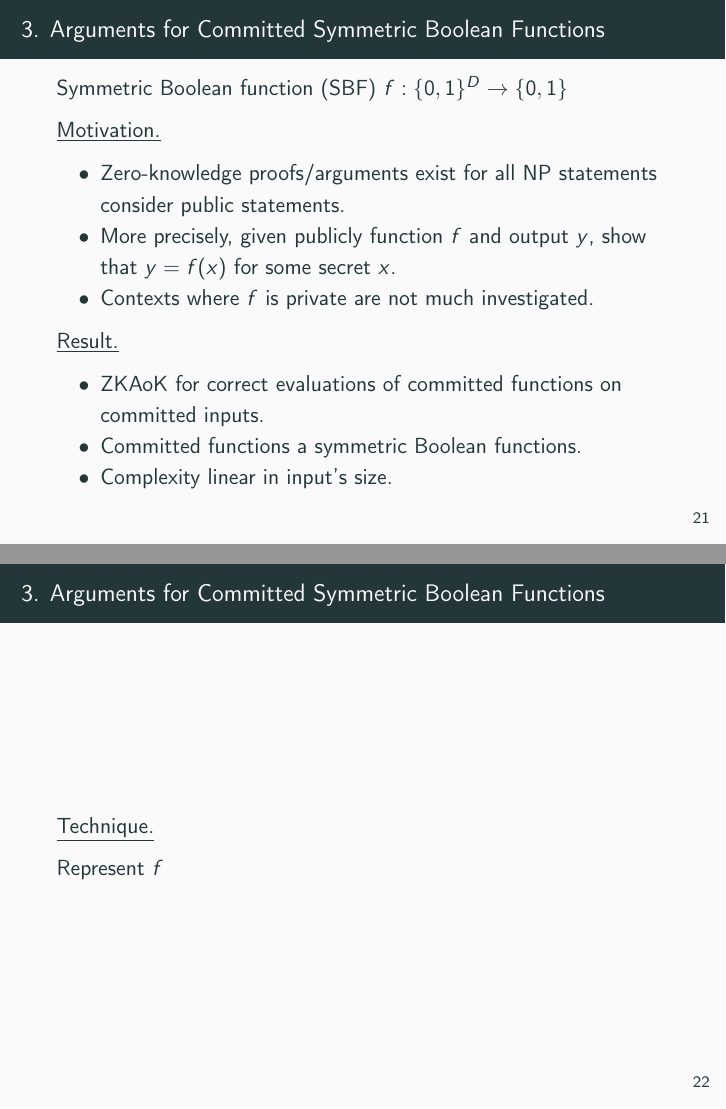
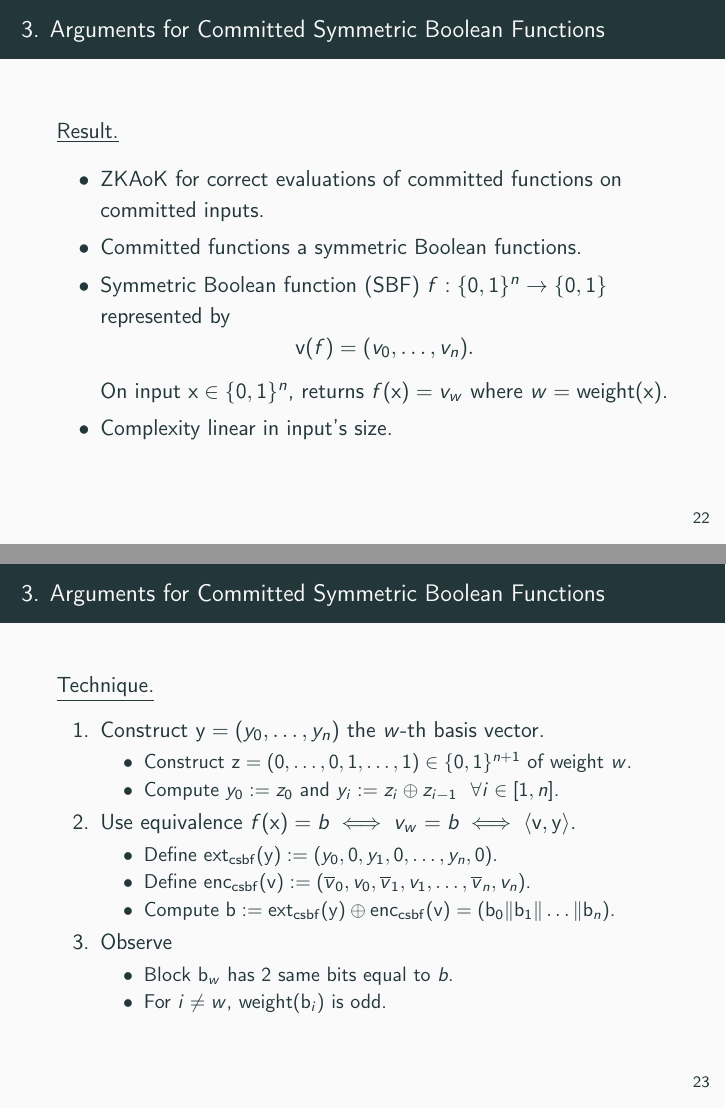
Before and after one commit to Crazy-Cryptographic-Buddies/presentation-PhD-thesis-defense, LaTeX slides (main.tex, which reads subsection-csbf.tex): pages 23 and 24 of 36 before the commit and pages 24 and 25 of 37 after it, joined at a grey line. Compiled offline with pdfLaTeX.

Commit message:
Completed CSBF technique

```diff
--- a/subsection-csbf.tex
+++ b/subsection-csbf.tex
@@ -8,24 +8,46 @@
 \end{frame}
 
 \begin{frame}{3. Arguments for Committed Symmetric Boolean Functions}
-	Symmetric Boolean function (SBF) $f : \{0,1\}^D \to \{0,1\}$
-
 	\underline{Motivation.}
 	\begin{itemize}
 		\item Zero-knowledge proofs/arguments exist for all NP statements consider public statements.
 		\item More precisely, given publicly function $f$ and output $y$, show that $y = f(x)$ for some secret $x$.
 		\item Contexts where $f$ is private are not much investigated.
 	\end{itemize}
+\end{frame}
+\begin{frame}{3. Arguments for Committed Symmetric Boolean Functions}
 	\underline{Result.}
 	\begin{itemize}
 		\item ZKAoK for correct evaluations of committed functions on committed inputs.
 		\item Committed functions a symmetric Boolean functions.
+		\item Symmetric Boolean function (SBF) $f : \{0,1\}^n \to \{0,1\}$ represented by
+		\begin{equation*}
+			\mathbf{v}(f) = (v_0, \dots, v_n).
+		\end{equation*}
+
+		On input $\mathbf{x} \in \{0,1\}^n$, returns $f(\mathbf{x}) = v_w$ where $w = \weight(\mathbf{x})$.
 		\item Complexity linear in input's size.
 	\end{itemize}
 \end{frame}
 
 \begin{frame}{3. Arguments for Committed Symmetric Boolean Functions}
 	\underline{Technique.}
-
-	Represent $f$
+	\begin{enumerate}
+		\item Construct $\mathbf{y} = (y_0, \dots, y_n)$ the $w$-th basis vector.
+		\begin{itemize}
+			\item Construct $\mathbf{z} = (0, \dots, 0, 1, \dots, 1) \in \{0,1\}^{n + 1}$ of weight $w$.
+			\item Compute $y_0 := z_0$ and $y_i := z_i \oplus z_{i - 1}~~ \forall i \in [1, n]$.
+		\end{itemize}
+		\item Use equivalence $f(\mathbf{x}) = b \iff v_w = b \iff \langle\mathbf{v}, \mathbf{y}\rangle$.
+		\begin{itemize}
+			\item Define $\extCsbf(\mathbf{y}) := (y_0, 0, y_1, 0, \dots, y_n, 0)$.
+			\item Define $\encCsbf(\mathbf{v}) := (\overline{v}_0, v_0, \overline{v}_1, v_1, \dots, \overline{v}_n, v_n)$.
+			\item Compute $\mathbf{b} := \extCsbf(\mathbf{y}) \oplus \encCsbf(\mathbf{v}) = (\mathbf{b}_0 \Vert \mathbf{b}_1\Vert \dots\Vert \mathbf{b}_n)$.
+		\end{itemize}
+		\item Observe
+		\begin{itemize}
+			\item Block $\mathbf{b}_w$ has $2$ same bits equal to $b$.
+			\item For $i \neq w$, $\weight(\mathbf{b}_i)$ is odd.
+		\end{itemize}
+	\end{enumerate}
 \end{frame}
```
Also changed, not shown: subsection-fdabs.tex (+1 -1 lines).
